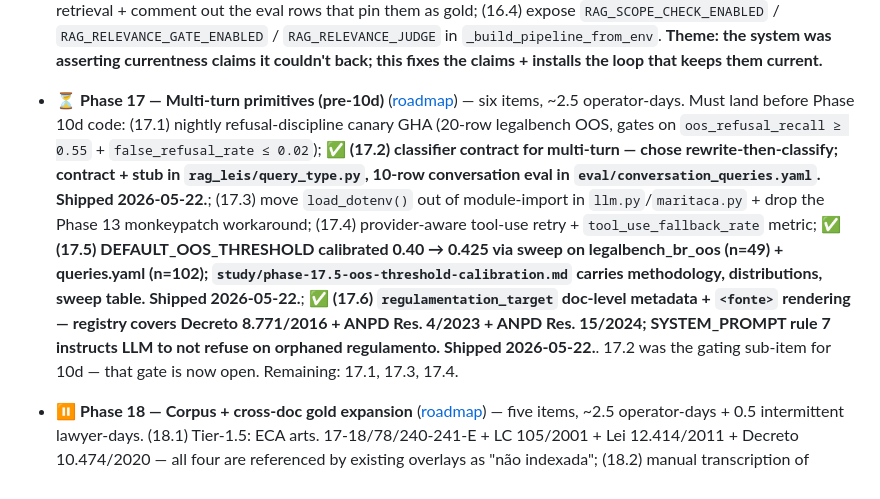
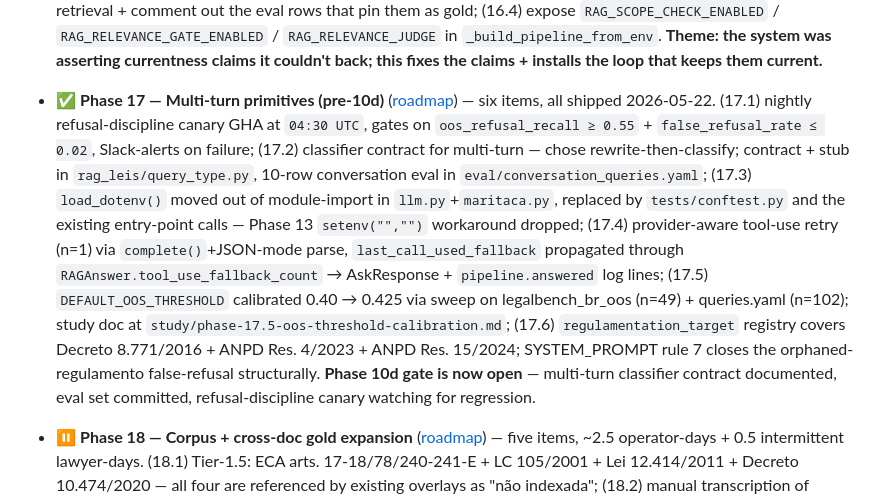
Before and after one commit to dlgiant/rag-leis-digitais-br, a Markdown page: BACKLOG.md, the part around the change. Rendered like a GitHub page.

Commit message:
docs(backlog): mark Phase 17 fully closed — all six sub-items shipped
17.1 (canary), 17.3 (dotenv cleanup), 17.4 (tool-use fallback) all
shipped today alongside the earlier 17.2/17.5/17.6 trio. Phase 17 is
done; Phase 10d is unblocked.

Co-Authored-By: Claude Opus 4.7 <noreply@anthropic.com>

```diff
--- a/BACKLOG.md
+++ b/BACKLOG.md
@@ -50,7 +50,7 @@ Itens identificados mas não-aplicados — pra retomar quando for prioridade.
 - ✅ **Phase 14 — PII redactor audit UI** — Shipped 2026-05-21. Vertical slice: alembic 0004 (kind='pii_miss' + pii_audit_log_id FK + pii_missed_types TEXT[]), two backend endpoints (`GET /v1/admin/pii/audit` paginated list + `POST /v1/admin/pii/audit/{id}/flag` submit), `/pii` UI page with audit cards + categorized checklist (covered-by-regex vs gap-categories: OAB, CRM, processo SEI, processo CNJ, eleitoral, NIS, PIS, IBAN, cartão de crédito) + notes textarea, capture-phase form handler. 7 endpoint tests + 3 merge tests. Merge tool handles kind=pii_miss → `data/pii/missed.yaml` (informational; operator reviews to add regex patterns to `rag_leis/pii.py`). Closes 🟡 #6 from `study/lawyer-review-checklist.md`.
 - 🔬 **Phase 15 — Brazilian-native identity (exploration)** ([breakdown](study/phase-15-br-native-identity-exploration.md)) — research integration of **gov.br** (federal citizen identity, OIDC, verified CPF, LGPD-perfect residency) and **e-OAB** (active-OAB-lawyer verification via ICP-Brasil certificate) as alternatives/complements to Clerk's Google + GitHub OAuth. Output of this phase: a go/no-go recommendation for each, with measured approval-process timelines, technical-feasibility notes, and a cost+complexity-vs-LGPD-posture tradeoff matrix. **Doesn't ship code** — exploration only. Build phase (if approved) becomes Phase 15.1+. Dependencies / consumers: Phase 10c (public user accounts), where these would actually be integrated; Phase 9 (lawyer review may bless or block).
 - ⏳ **Phase 16 — Freshness + truth (post-round-3 P0)** ([roadmap](study/phase-16-19-roadmap.md)) — closes the two convergent P0 findings from `REVIEWER_NOTES_3.md` (engineering) + `REVIEWER_NOTES_4.md` (legal). Four items, ~1.5 operator-days, no lawyer dependency: (16.1) persist `fetched_at` in metadata sidecars so the production footer stops reporting the Docker build date; (16.2) extend vigência taxonomy with `alterado_por_jurisprudencia` + `proxima_revisao`, update MCI art. 19/21 entries to reflect Tema 987's 2024-06-26 julgamento; (16.3) filter Tier-4 `PENDENTE_*` stubs from retrieval + comment out the eval rows that pin them as gold; (16.4) expose `RAG_SCOPE_CHECK_ENABLED` / `RAG_RELEVANCE_GATE_ENABLED` / `RAG_RELEVANCE_JUDGE` in `_build_pipeline_from_env`. **Theme: the system was asserting currentness claims it couldn't back; this fixes the claims + installs the loop that keeps them current.**
-- ⏳ **Phase 17 — Multi-turn primitives (pre-10d)** ([roadmap](study/phase-16-19-roadmap.md)) — six items, ~2.5 operator-days. Must land before Phase 10d code: (17.1) nightly refusal-discipline canary GHA (20-row legalbench OOS, gates on `oos_refusal_recall ≥ 0.55` + `false_refusal_rate ≤ 0.02`); **✅ (17.2) classifier contract for multi-turn — chose rewrite-then-classify; contract + stub in `rag_leis/query_type.py`, 10-row conversation eval in `eval/conversation_queries.yaml`. Shipped 2026-05-22.**; (17.3) move `load_dotenv()` out of module-import in `llm.py`/`maritaca.py` + drop the Phase 13 monkeypatch workaround; (17.4) provider-aware tool-use retry + `tool_use_fallback_rate` metric; **✅ (17.5) DEFAULT_OOS_THRESHOLD calibrated 0.40 → 0.425 via sweep on legalbench_br_oos (n=49) + queries.yaml (n=102); `study/phase-17.5-oos-threshold-calibration.md` carries methodology, distributions, sweep table. Shipped 2026-05-22.**; **✅ (17.6) `regulamentation_target` doc-level metadata + `<fonte>` rendering — registry covers Decreto 8.771/2016 + ANPD Res. 4/2023 + ANPD Res. 15/2024; SYSTEM_PROMPT rule 7 instructs LLM to not refuse on orphaned regulamento. Shipped 2026-05-22.**. 17.2 was the gating sub-item for 10d — that gate is now open. Remaining: 17.1, 17.3, 17.4.
+- ✅ **Phase 17 — Multi-turn primitives (pre-10d)** ([roadmap](study/phase-16-19-roadmap.md)) — six items, all shipped 2026-05-22. (17.1) nightly refusal-discipline canary GHA at `04:30 UTC`, gates on `oos_refusal_recall ≥ 0.55` + `false_refusal_rate ≤ 0.02`, Slack-alerts on failure; (17.2) classifier contract for multi-turn — chose rewrite-then-classify; contract + stub in `rag_leis/query_type.py`, 10-row conversation eval in `eval/conversation_queries.yaml`; (17.3) `load_dotenv()` moved out of module-import in `llm.py`+`maritaca.py`, replaced by `tests/conftest.py` and the existing entry-point calls — Phase 13 `setenv("","")` workaround dropped; (17.4) provider-aware tool-use retry (n=1) via `complete()`+JSON-mode parse, `last_call_used_fallback` propagated through `RAGAnswer.tool_use_fallback_count` → AskResponse + `pipeline.answered` log lines; (17.5) `DEFAULT_OOS_THRESHOLD` calibrated 0.40 → 0.425 via sweep on legalbench_br_oos (n=49) + queries.yaml (n=102); study doc at `study/phase-17.5-oos-threshold-calibration.md`; (17.6) `regulamentation_target` registry covers Decreto 8.771/2016 + ANPD Res. 4/2023 + ANPD Res. 15/2024; SYSTEM_PROMPT rule 7 closes the orphaned-regulamento false-refusal structurally. **Phase 10d gate is now open** — multi-turn classifier contract documented, eval set committed, refusal-discipline canary watching for regression.
 - ⏸ **Phase 18 — Corpus + cross-doc gold expansion** ([roadmap](study/phase-16-19-roadmap.md)) — five items, ~2.5 operator-days + 0.5 intermittent lawyer-days. (18.1) Tier-1.5: ECA arts. 17-18/78/240-241-E + LC 105/2001 + Lei 12.414/2011 + Decreto 10.474/2020 — all four are referenced by existing overlays as "não indexada"; (18.2) manual transcription of operative articles of Res. CD/ANPD 1/2021 + 2/2022 (unblocks `eficacia_limitada` overlays without waiting for OCR cleanup); (18.3) habeas data gold expansion to include Lei 9.507 arts. 2/7/8; (18.4) cross-doc gold for the 5 canonical scenarios from `study/lawyer-review-checklist.md:110-122` with `companion_urns` + typed `relationship`; (18.5) PII redactor regex for OAB / CRM / processo CNJ / eleitoral (drains Phase 14 audit findings).
 - ⏸ **Phase 19 — D7 lawyer-gated work** ([roadmap](study/phase-16-19-roadmap.md)) — gated on D7 lawyer engagement. (19.1) verbatim STF Tema 987 tese transcription + un-flag from Phase 16.3's exclusion list; same for 533/815 if/when teses fix; (19.2) "judicial-acceptable" precision tier (`judicial_acceptable_urns` annotation + eval re-run) — the headline metric for any production claim; (19.3) quarterly vigência overlay audit cadence (pass 1 over existing 12 entries via Phase 12 UI); (19.4) hierarquia warning suppression when `kind=jurisprudencia` merely supports a higher-rank cite. ~1.5 operator-days + ~2 lawyer-days. Don't start before D7 contracting — produces rework otherwise.
 
```
